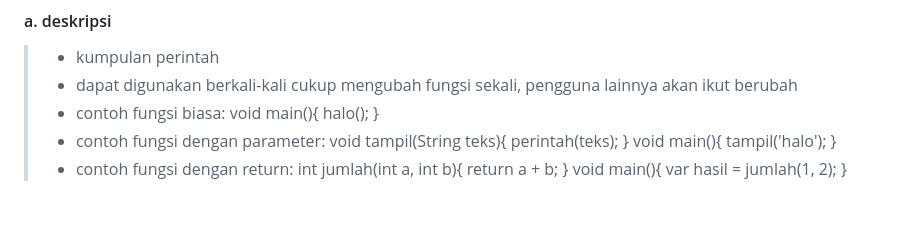
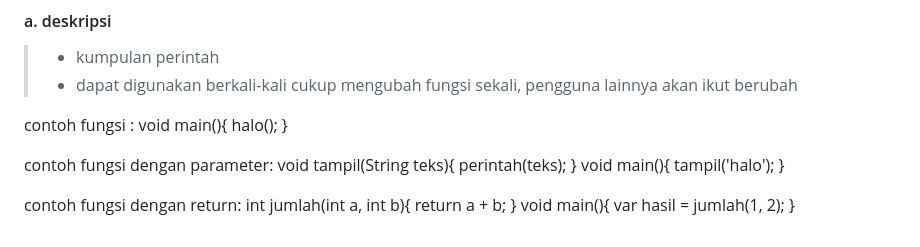
Before and after one commit to Cholis19/flutter_cholisN, a Markdown page: 7_branching-looping-function/README.md, the part around the change. Rendered like a GitHub page.

```diff
--- a/7_branching-looping-function/README.md
+++ b/7_branching-looping-function/README.md
@@ -83,18 +83,21 @@ yaitu kumpulan kode yang dapat digunakan ulang
 >- kumpulan perintah
 >- dapat digunakan berkali-kali
 > cukup mengubah fungsi sekali, pengguna lainnya akan ikut berubah
->- contoh fungsi biasa:
+
+ contoh fungsi :
 void main(){
     halo();
 }
->- contoh fungsi dengan parameter:
+
+contoh fungsi dengan parameter:
 void tampil(String teks){
     perintah(teks);
 }
 void main(){
     tampil('halo');
 }
->- contoh fungsi dengan return:
+
+contoh fungsi dengan return:
 int jumlah(int a, int b){
     return a + b;
 }
```
